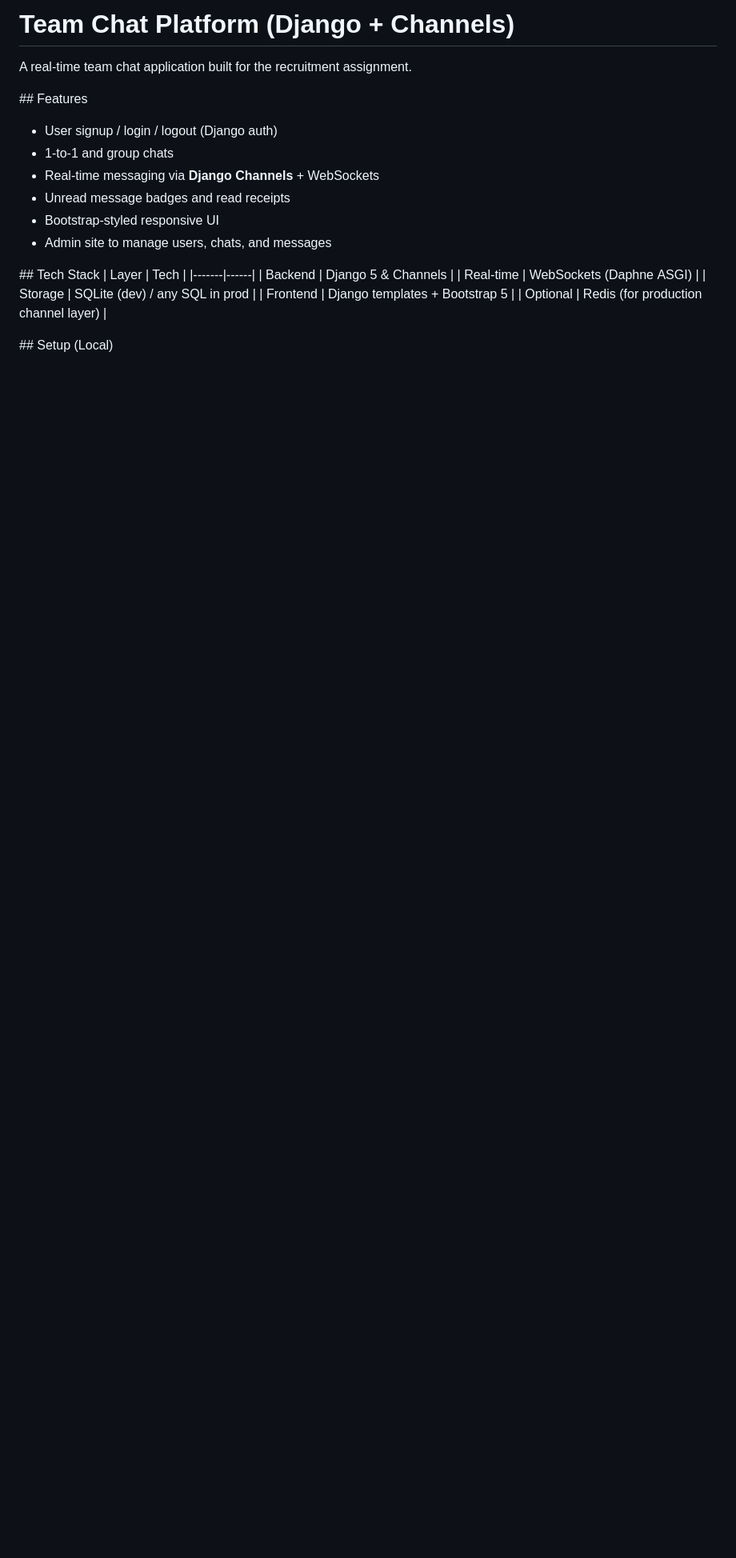
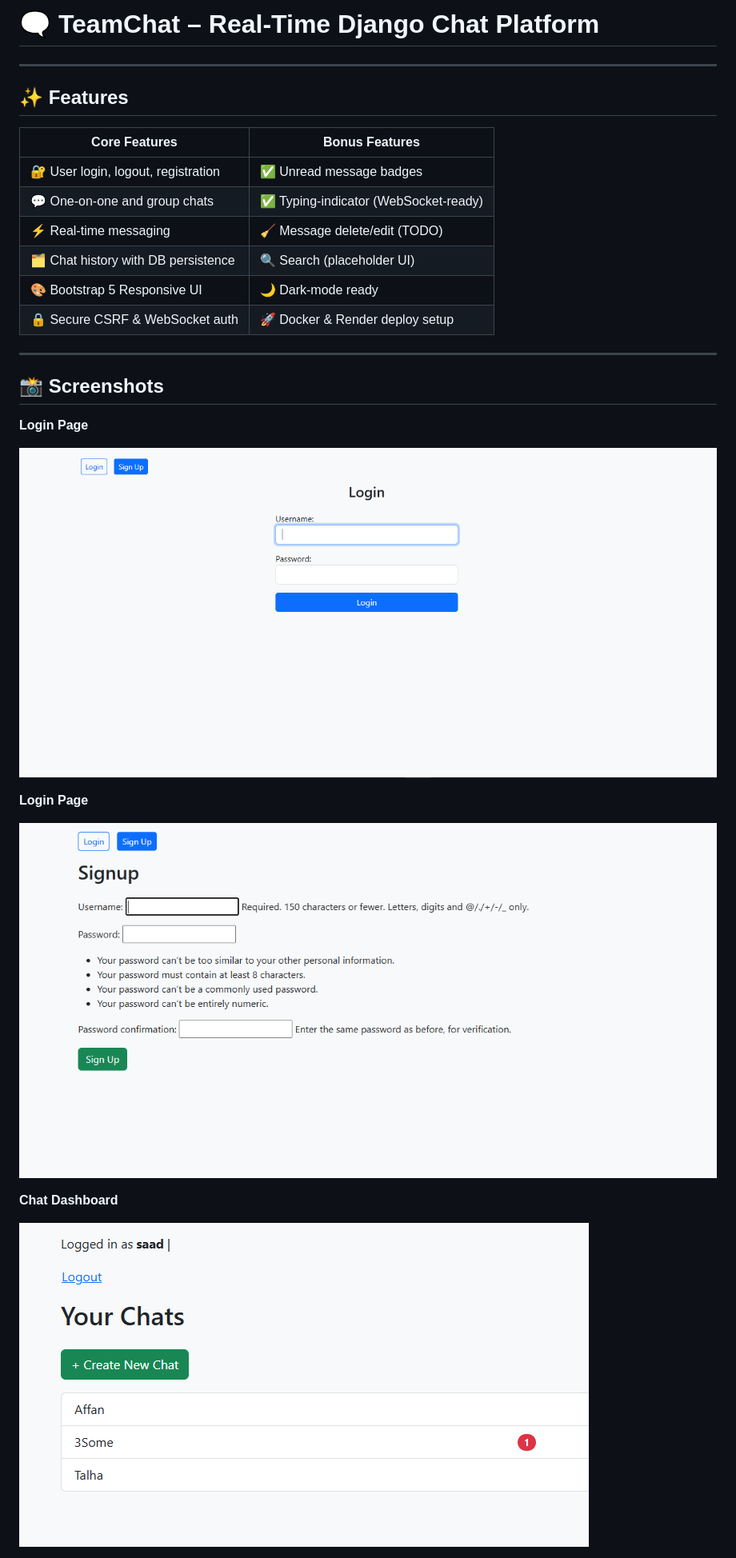
Before and after one commit to Saad-SYEDK/TeamChat, a Markdown page: readme.md, the part around the change printed below. Shown: that part at 80% size. Rendered like a GitHub page; pictures changed too: screenshots/home.PNG (added), screenshots/login.PNG (added), screenshots/signup.PNG (added); blank space fills up the shorter version.

Commit message:
Changes in readme - not finished

```diff
--- a/readme.md
+++ b/readme.md
@@ -1,23 +1,31 @@
-# Team Chat Platform (Django + Channels)
+# 🗨️ TeamChat – Real-Time Django Chat Platform
 
-A real‑time team chat application built for the recruitment assignment.
+---
 
-## Features
-- User signup / login / logout (Django auth)
-- 1‑to‑1 and group chats
-- Real‑time messaging via **Django Channels** + WebSockets
-- Unread message badges and read receipts
-- Bootstrap‑styled responsive UI
-- Admin site to manage users, chats, and messages
+## ✨ Features
 
-## Tech Stack
-| Layer | Tech |
-|-------|------|
-| Backend | Django 5 & Channels |
-| Real‑time | WebSockets (Daphne ASGI) |
-| Storage | SQLite (dev) / any SQL in prod |
-| Frontend | Django templates + Bootstrap 5 |
-| Optional | Redis (for production channel layer) |
+| Core Features                      | Bonus Features                        |
+|-----------------------------------|---------------------------------------|
+| 🔐 User login, logout, registration | ✅ Unread message badges              |
+| 💬 One-on-one and group chats      | ✅ Typing-indicator (WebSocket-ready) |
+| ⚡ Real-time messaging              | 🧹 Message delete/edit (TODO)         |
+| 🗂 Chat history with DB persistence | 🔍 Search (placeholder UI)           |
+| 🎨 Bootstrap 5 Responsive UI       | 🌙 Dark-mode ready                    |
+| 🔒 Secure CSRF & WebSocket auth    | 🚀 Docker & Render deploy setup      |
 
-## Setup (Local)
+---
 
+## 📸 Screenshots
+
+**Login Page**
+
+![Login Page](screenshots/login.PNG)
+
+**Login Page**
+
+![Signup Page](screenshots/signup.PNG)
+
+**Chat Dashboard**
+
+![Chat Dashboard](screenshots/home.PNG)
+
```
Also changed, not shown: other parts of readme.md (+25 -13 lines), screenshots/chat.PNG (added), screenshots/createChat.PNG (added), screenshots/realtime.PNG (added), 1 other file.
